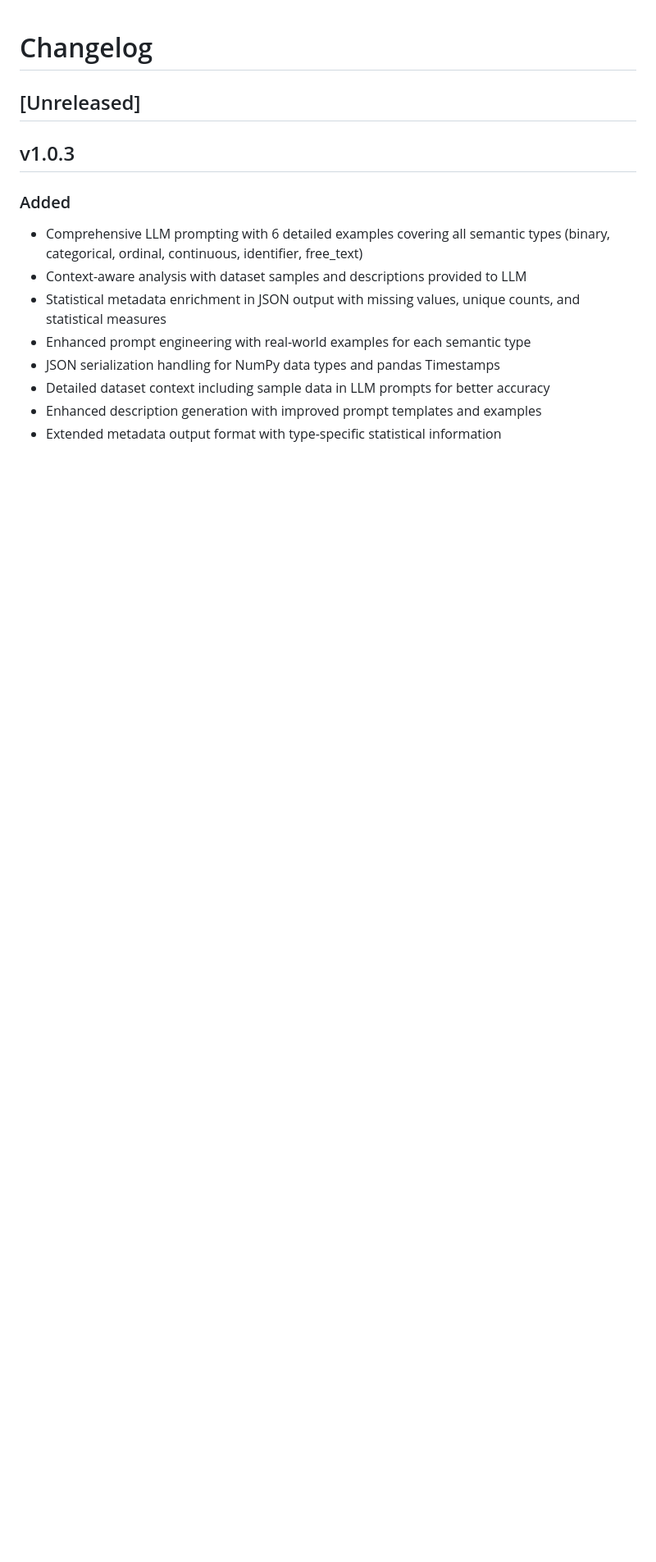
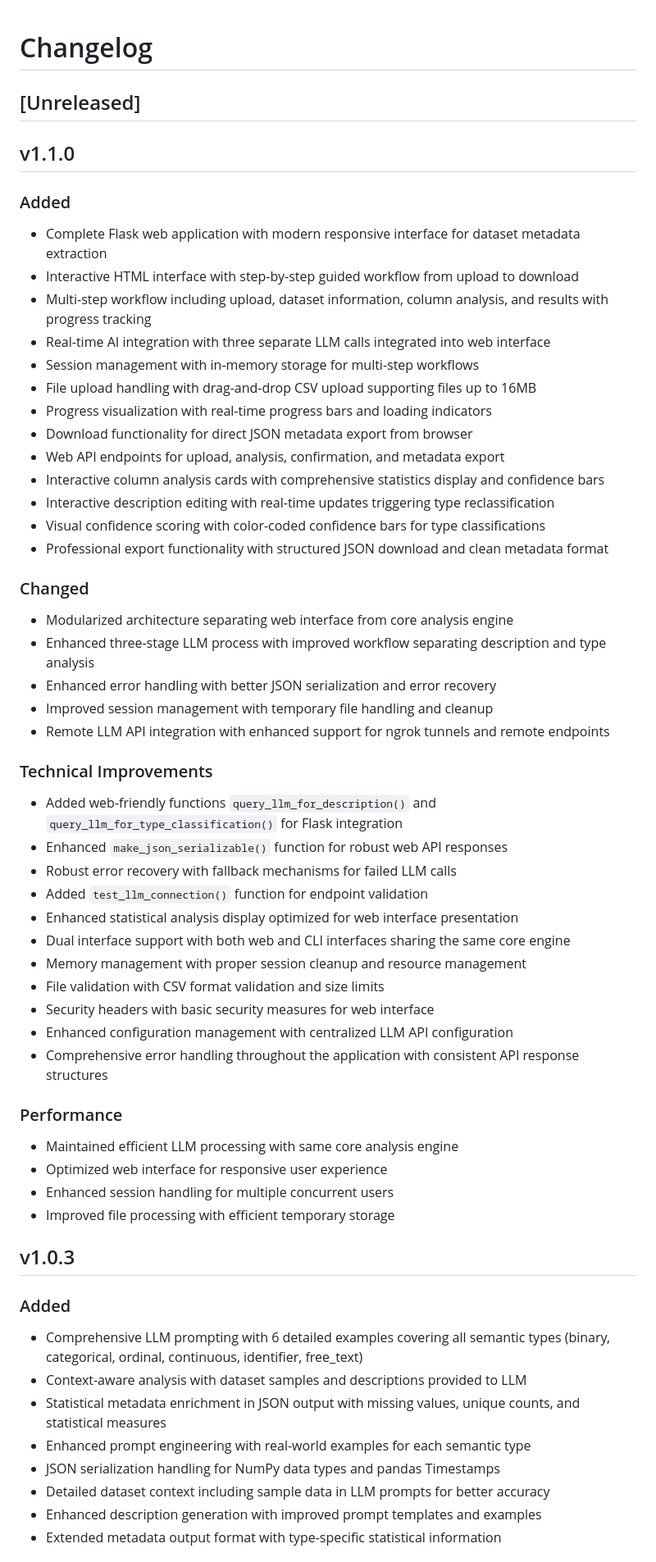
Before and after one commit to siddharth6000/llm_metadata_generator, a Markdown page: CHANGELOG.md, the part around the change. Shown: that part at 82% size. Rendered like a GitHub page; blank space fills up the shorter version.

```diff
--- a/CHANGELOG.md
+++ b/CHANGELOG.md
@@ -1,6 +1,49 @@
 # Changelog
 
 ## [Unreleased]
+
+## v1.1.0
+
+### Added
+- Complete Flask web application with modern responsive interface for dataset metadata extraction
+- Interactive HTML interface with step-by-step guided workflow from upload to download
+- Multi-step workflow including upload, dataset information, column analysis, and results with progress tracking
+- Real-time AI integration with three separate LLM calls integrated into web interface
+- Session management with in-memory storage for multi-step workflows
+- File upload handling with drag-and-drop CSV upload supporting files up to 16MB
+- Progress visualization with real-time progress bars and loading indicators
+- Download functionality for direct JSON metadata export from browser
+- Web API endpoints for upload, analysis, confirmation, and metadata export
+- Interactive column analysis cards with comprehensive statistics display and confidence bars
+- Interactive description editing with real-time updates triggering type reclassification
+- Visual confidence scoring with color-coded confidence bars for type classifications
+- Professional export functionality with structured JSON download and clean metadata format
+
+### Changed
+- Modularized architecture separating web interface from core analysis engine
+- Enhanced three-stage LLM process with improved workflow separating description and type analysis
+- Enhanced error handling with better JSON serialization and error recovery
+- Improved session management with temporary file handling and cleanup
+- Remote LLM API integration with enhanced support for ngrok tunnels and remote endpoints
+
+### Technical Improvements
+- Added web-friendly functions `query_llm_for_description()` and `query_llm_for_type_classification()` for Flask integration
+- Enhanced `make_json_serializable()` function for robust web API responses
+- Robust error recovery with fallback mechanisms for failed LLM calls
+- Added `test_llm_connection()` function for endpoint validation
+- Enhanced statistical analysis display optimized for web interface presentation
+- Dual interface support with both web and CLI interfaces sharing the same core engine
+- Memory management with proper session cleanup and resource management
+- File validation with CSV format validation and size limits
+- Security headers with basic security measures for web interface
+- Enhanced configuration management with centralized LLM API configuration
+- Comprehensive error handling throughout the application with consistent API response structures
+
+### Performance
+- Maintained efficient LLM processing with same core analysis engine
+- Optimized web interface for responsive user experience
+- Enhanced session handling for multiple concurrent users
+- Improved file processing with efficient temporary storage
 
 ## v1.0.3
 
```
